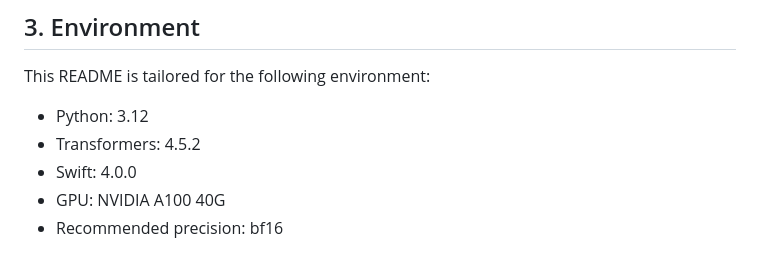
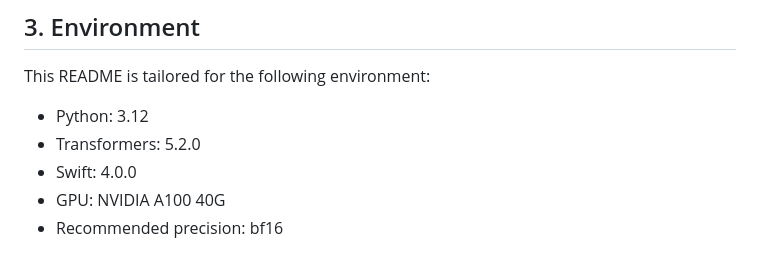
Before and after one commit to chenc6417-star/RPD-Unidoc, a Markdown page: readme.md, the part around the change. Rendered like a GitHub page.

Commit message:
new version of environment

```diff
--- a/readme.md
+++ b/readme.md
@@ -26,7 +26,7 @@ The main objectives of this project are:
 This README is tailored for the following environment:
 
 - Python: 3.12
-- Transformers: 4.5.2
+- Transformers: 5.2.0
 - Swift: 4.0.0
 - GPU: NVIDIA A100 40G
 - Recommended precision: bf16
```
